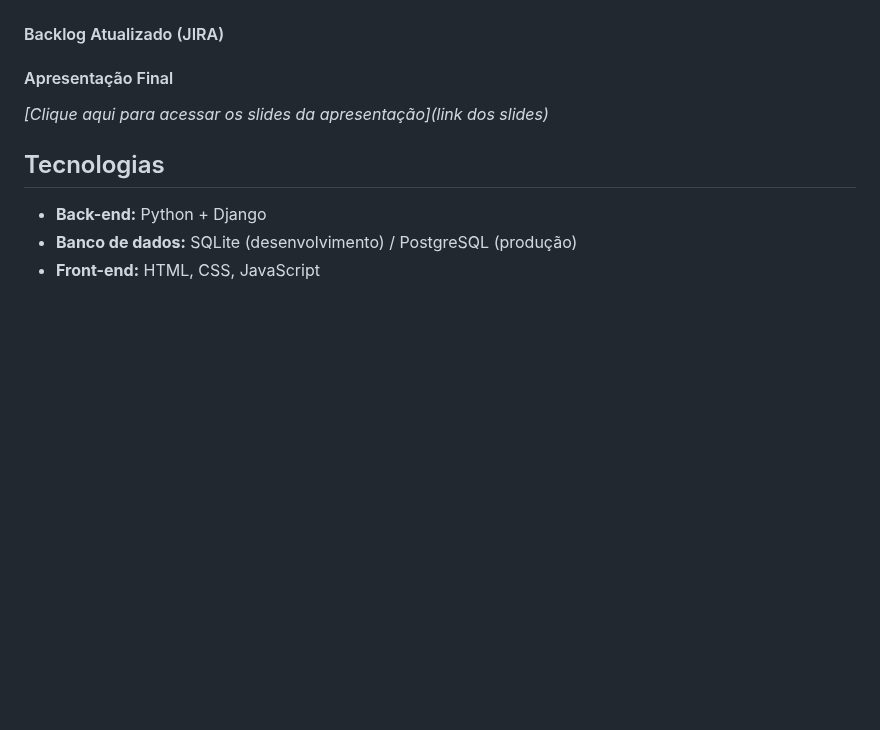
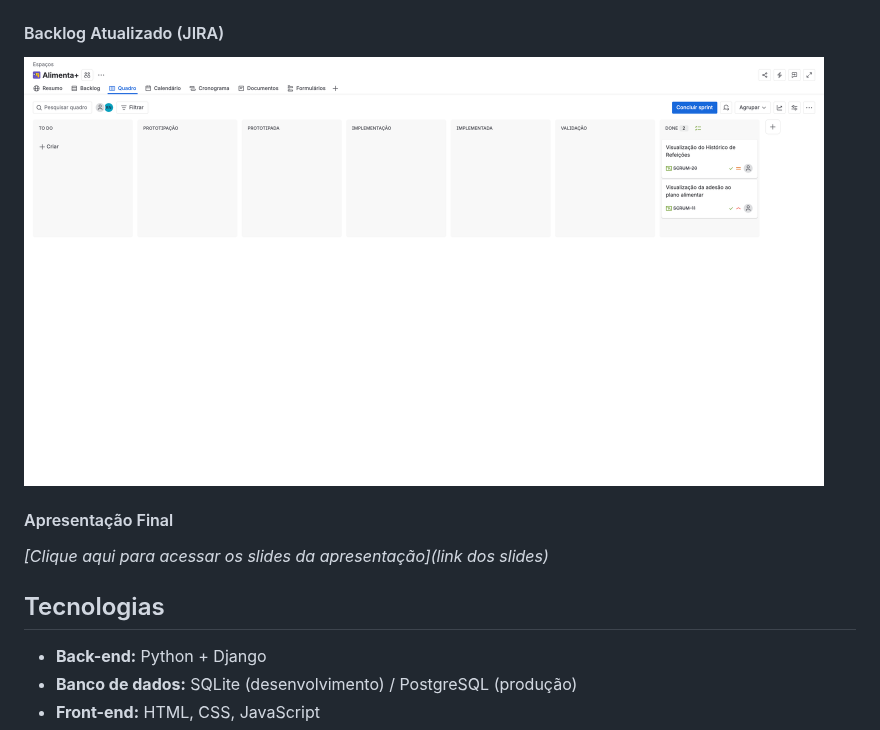
Before and after one commit to rebecaferraz/AlimentaMais, a Markdown page: README.md, the part around the change. GitHub-like rendering; folded sections open; blank space fills up the shorter version.

Commit message:
Update README with final presentation link and images

```diff
--- a/README.md
+++ b/README.md
@@ -162,6 +162,7 @@ O pipeline automatiza o build e deploy na Azure a cada push na branch main, incl
 <img src="assets/sprint4.jpeg" width="800">
 
 #### Backlog Atualizado (JIRA)
+<img src="assets/quadrobacklog44.png" width="800">
 
 
 #### Apresentação Final
```
